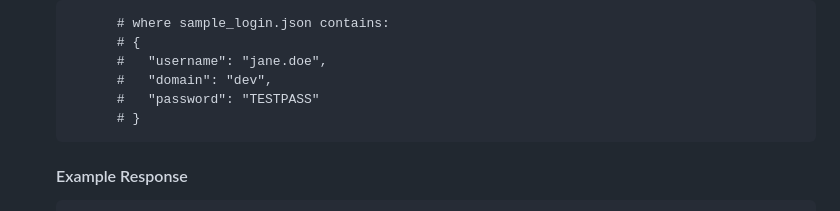
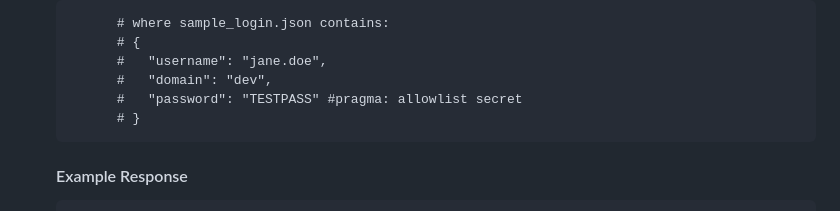
Before and after one commit to splunk-soar-connectors/taniumrest, a Markdown page: README.md, the part around the change. Drawn GitHub-style.

Commit message:
chore: add allowlist secret

````diff
--- a/README.md
+++ b/README.md
@@ -105,7 +105,7 @@ ports used by Splunk SOAR.
         # {
         #   "username": "jane.doe",
         #   "domain": "dev",
-        #   "password": "TESTPASS"
+        #   "password": "TESTPASS" #pragma: allowlist secret
         # }
   ```
 
````
Also changed, not shown: manual_readme_content.md (+1 -1 lines).
